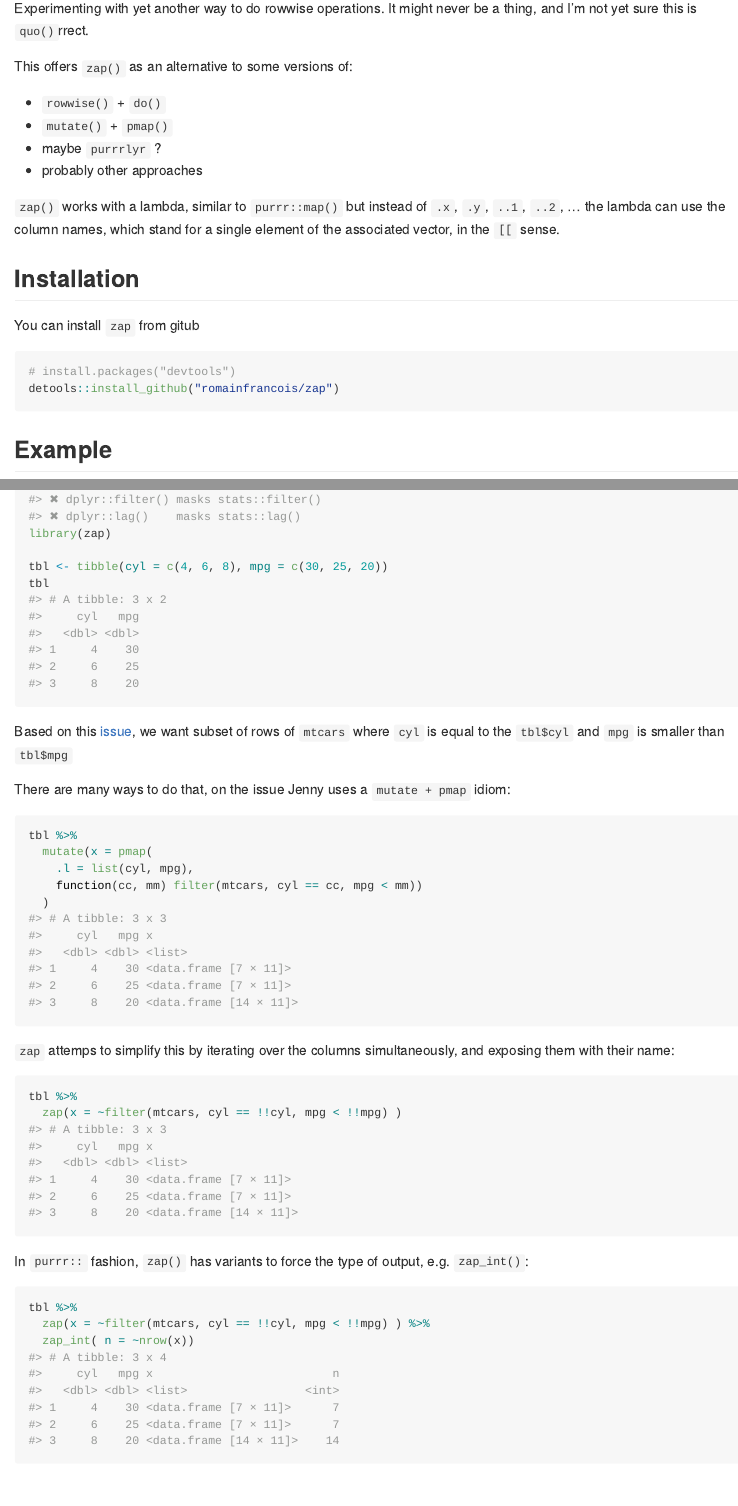
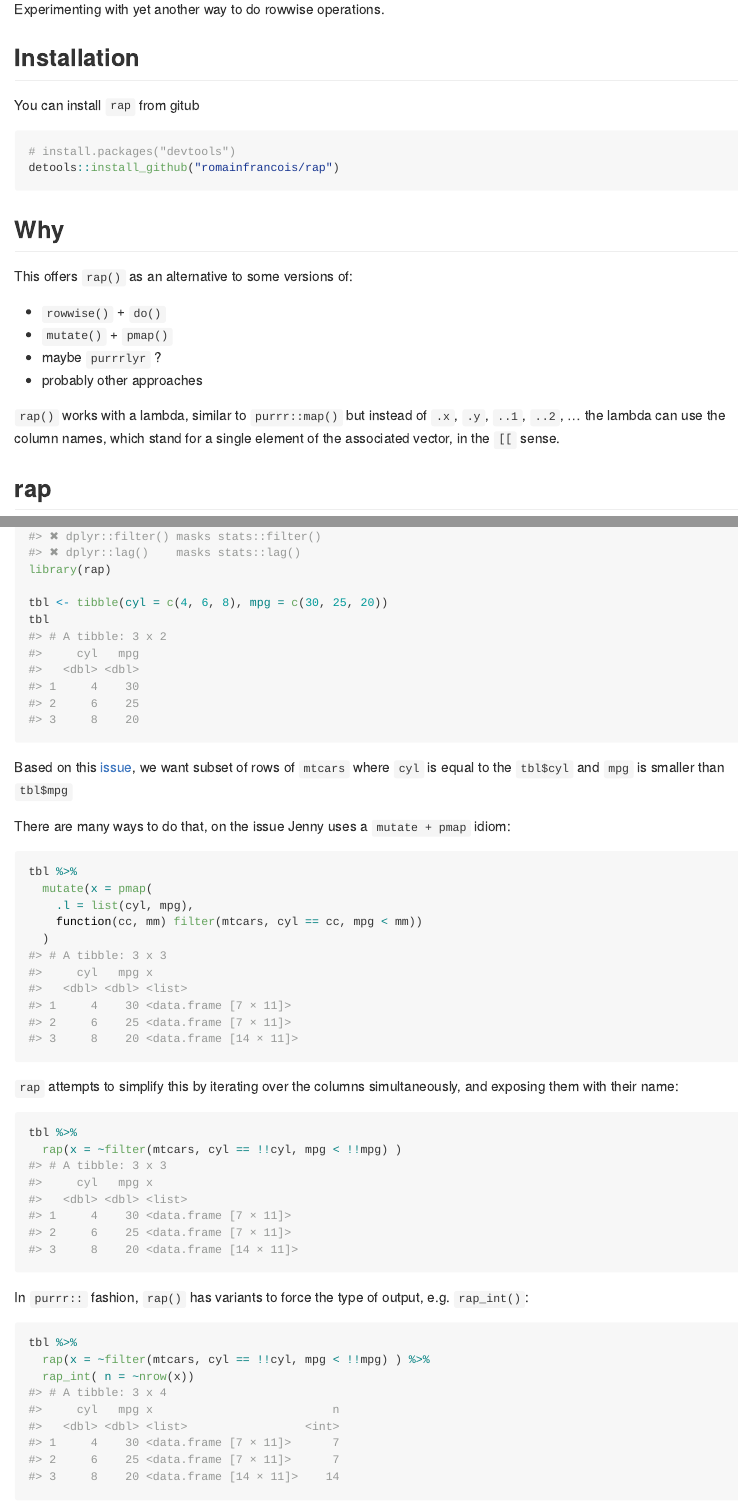
Before and after one commit to romainfrancois/rap, an R Markdown document (README.Rmd): the page in a window 1100 px wide, from 110 px down before the commit and from 150 px down after it, so that both start at the same text, and a second part further down, joined at a grey line. The pictures show the output file README.md that the author committed with the source, drawn offline in the style of GitHub; long lines of code are wrapped; badge pictures from the web are left out.

Commit message:
zap -> rap

````diff
--- a/README.Rmd
+++ b/README.Rmd
@@ -12,39 +12,43 @@ knitr::opts_chunk$set(
   out.width = "100%"
 )
 ```
-# zap
+# rap
 
 [![Lifecycle Status](https://img.shields.io/badge/lifecycle-experimental-blue.svg)](https://www.tidyverse.org/lifecycle/)
-[![Travis build status](https://travis-ci.org/romainfrancois/zap.svg?branch=master)](https://travis-ci.org/romainfrancois/zap)
+[![Travis build status](https://travis-ci.org/romainfrancois/rap.svg?branch=master)](https://travis-ci.org/romainfrancois/rap)
 
-Experimenting with yet another way to do rowwise operations. It might never be a thing,
-and I'm not yet sure this is `quo()`rrect.
+![](https://media.giphy.com/media/l41Yy7rv1mVZNQCT6/giphy.gif)
 
-This offers `zap()` as an alternative to some versions of:
+Experimenting with yet another way to do rowwise operations.
+
+## Installation
+
+You can install `rap` from gitub
+
+``` r
+# install.packages("devtools")
+detools::install_github("romainfrancois/rap")
+```
+
+## Why
+
+This offers `rap()` as an alternative to some versions of:
 
  - `rowwise()` + `do()`
  - `mutate()` + `pmap()`
  - maybe `purrrlyr` ?
  - probably other approaches
 
-`zap()` works with a lambda, similar to `purrr::map()` but instead of `.x`, `.y`, `..1`, `..2`, ...
+`rap()` works with a lambda, similar to `purrr::map()` but instead of `.x`, `.y`, `..1`, `..2`, ...
 the lambda can use the column names, which stand for a single element of the associated vector, in the
 `[[` sense.
 
-## Installation
 
-You can install `zap` from gitub
-
-``` r
-# install.packages("devtools")
-detools::install_github("romainfrancois/zap")
-```
-
-## Example
+## rap
 
 ```{r}
 library(tidyverse)
-library(zap)
+library(rap)
 
 tbl <- tibble(cyl = c(4, 6, 8), mpg = c(30, 25, 20))
 tbl
@@ -63,20 +67,20 @@ tbl %>%
   )
 ```
 
-`zap` attemps to simplify this by iterating over the columns simultaneously, and exposing
+`rap` attempts to simplify this by iterating over the columns simultaneously, and exposing
 them with their name:
 
 ```{r}
 tbl %>%
-  zap(x = ~filter(mtcars, cyl == !!cyl, mpg < !!mpg) )
+  rap(x = ~filter(mtcars, cyl == !!cyl, mpg < !!mpg) )
 ```
 
-In `purrr::` fashion, `zap()` has variants to force the type of output, e.g. `zap_int()`:
+In `purrr::` fashion, `rap()` has variants to force the type of output, e.g. `rap_int()`:
 
 ```{r}
 tbl %>%
-  zap(x = ~filter(mtcars, cyl == !!cyl, mpg < !!mpg) ) %>%
-  zap_int( n = ~nrow(x))
+  rap(x = ~filter(mtcars, cyl == !!cyl, mpg < !!mpg) ) %>%
+  rap_int( n = ~nrow(x))
 ```
 
 ## wap
````
Also changed, not shown: R/rap.R (renamed from R/zap.R, +34 -34 lines), R/zest_join.R (+1 -1 lines), README.md, README.Rmd (2 more changed lines), 12 other files.
